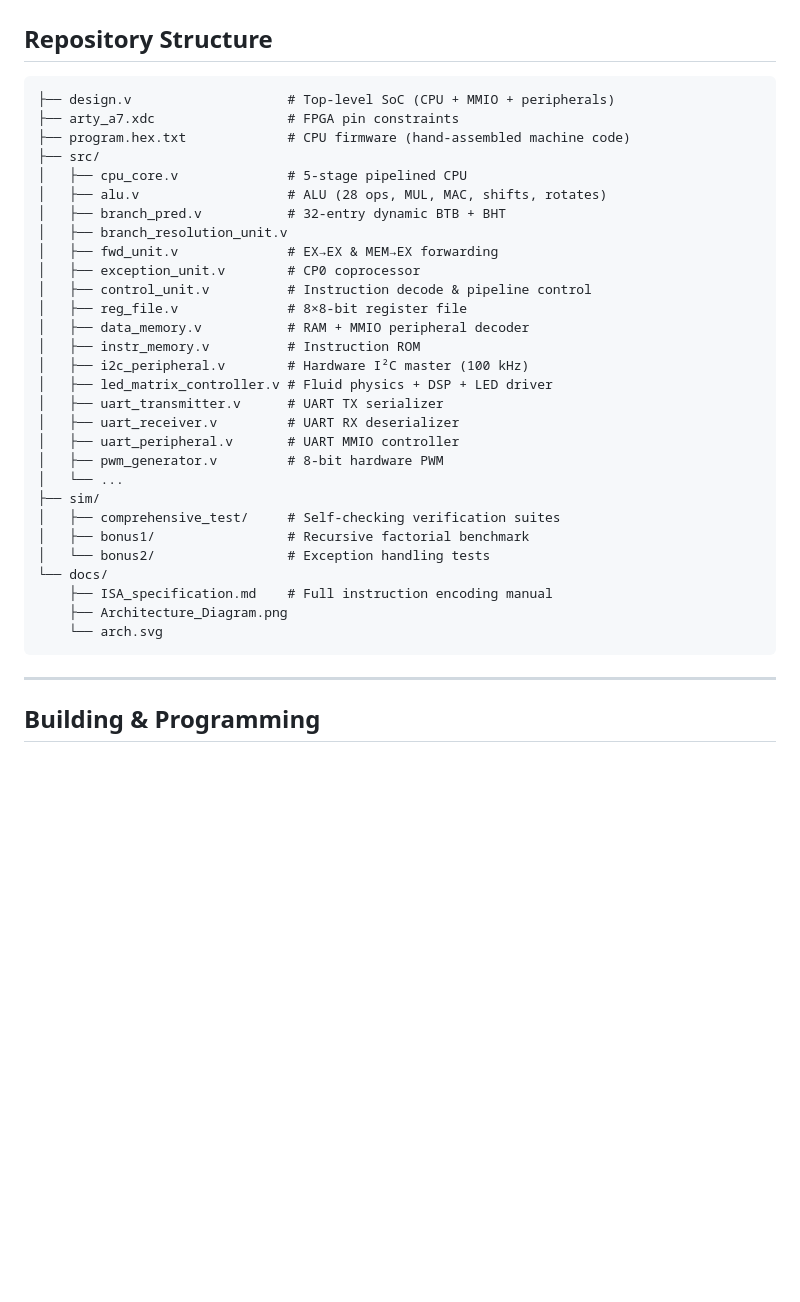
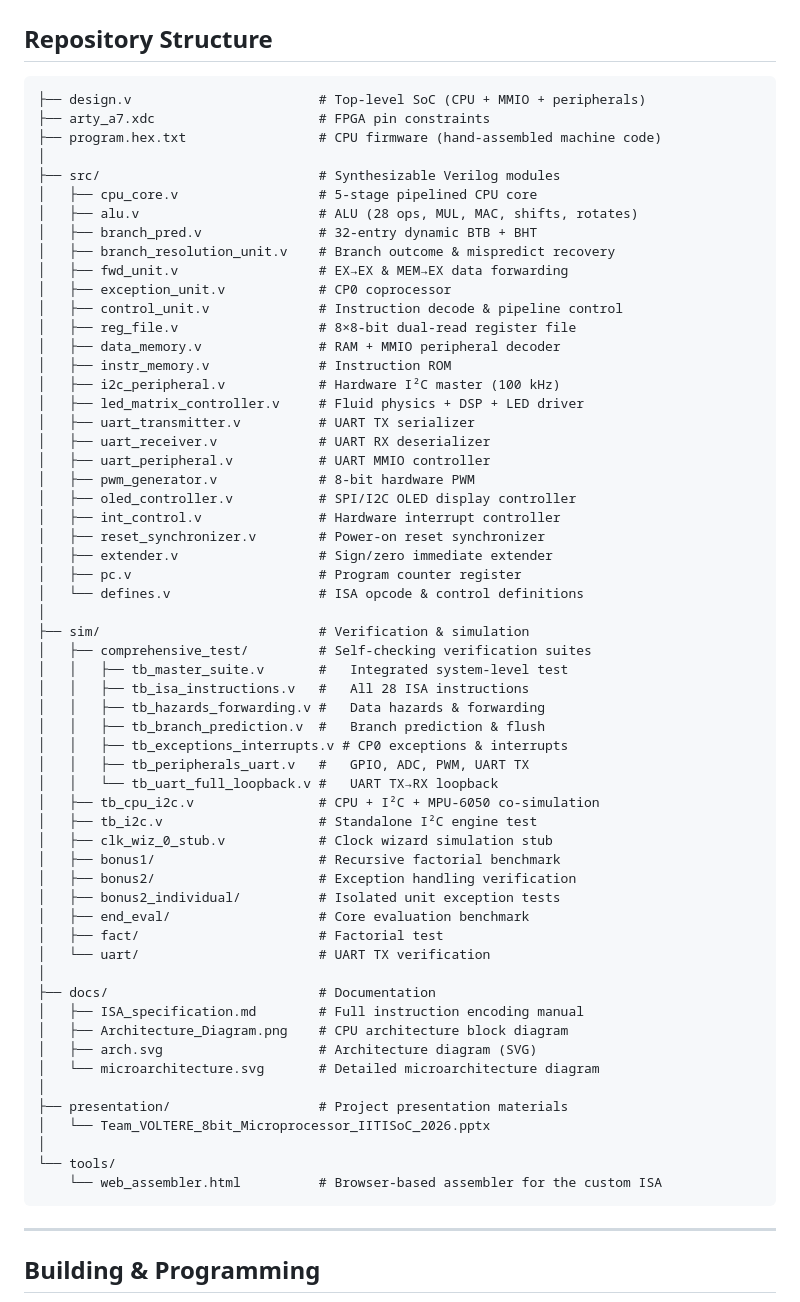
Before and after one commit to particlecluster/8-Bit-Pipelined-Microprocessor, a Markdown page: README.md, the part around the change. Drawn GitHub-style; blank space fills up the shorter version.

Commit message:
Fix repository structure to match actual contents

````diff
--- a/README.md
+++ b/README.md
@@ -189,35 +189,64 @@ iverilog -o sim_test design.v src/i2c_peripheral.v src/led_matrix_controller.v s
 ## Repository Structure
 
 ```
-├── design.v                    # Top-level SoC (CPU + MMIO + peripherals)
-├── arty_a7.xdc                 # FPGA pin constraints
-├── program.hex.txt             # CPU firmware (hand-assembled machine code)
-├── src/
-│   ├── cpu_core.v              # 5-stage pipelined CPU
-│   ├── alu.v                   # ALU (28 ops, MUL, MAC, shifts, rotates)
-│   ├── branch_pred.v           # 32-entry dynamic BTB + BHT
-│   ├── branch_resolution_unit.v
-│   ├── fwd_unit.v              # EX→EX & MEM→EX forwarding
-│   ├── exception_unit.v        # CP0 coprocessor
-│   ├── control_unit.v          # Instruction decode & pipeline control
-│   ├── reg_file.v              # 8×8-bit register file
-│   ├── data_memory.v           # RAM + MMIO peripheral decoder
-│   ├── instr_memory.v          # Instruction ROM
-│   ├── i2c_peripheral.v        # Hardware I²C master (100 kHz)
-│   ├── led_matrix_controller.v # Fluid physics + DSP + LED driver
-│   ├── uart_transmitter.v      # UART TX serializer
-│   ├── uart_receiver.v         # UART RX deserializer
-│   ├── uart_peripheral.v       # UART MMIO controller
-│   ├── pwm_generator.v         # 8-bit hardware PWM
-│   └── ...
-├── sim/
-│   ├── comprehensive_test/     # Self-checking verification suites
-│   ├── bonus1/                 # Recursive factorial benchmark
-│   └── bonus2/                 # Exception handling tests
-└── docs/
-    ├── ISA_specification.md    # Full instruction encoding manual
-    ├── Architecture_Diagram.png
-    └── arch.svg
+├── design.v                        # Top-level SoC (CPU + MMIO + peripherals)
+├── arty_a7.xdc                     # FPGA pin constraints
+├── program.hex.txt                 # CPU firmware (hand-assembled machine code)
+│
+├── src/                            # Synthesizable Verilog modules
+│   ├── cpu_core.v                  # 5-stage pipelined CPU core
+│   ├── alu.v                       # ALU (28 ops, MUL, MAC, shifts, rotates)
+│   ├── branch_pred.v               # 32-entry dynamic BTB + BHT
+│   ├── branch_resolution_unit.v    # Branch outcome & mispredict recovery
+│   ├── fwd_unit.v                  # EX→EX & MEM→EX data forwarding
+│   ├── exception_unit.v            # CP0 coprocessor
+│   ├── control_unit.v              # Instruction decode & pipeline control
+│   ├── reg_file.v                  # 8×8-bit dual-read register file
+│   ├── data_memory.v               # RAM + MMIO peripheral decoder
+│   ├── instr_memory.v              # Instruction ROM
+│   ├── i2c_peripheral.v            # Hardware I²C master (100 kHz)
+│   ├── led_matrix_controller.v     # Fluid physics + DSP + LED driver
+│   ├── uart_transmitter.v          # UART TX serializer
+│   ├── uart_receiver.v             # UART RX deserializer
+│   ├── uart_peripheral.v           # UART MMIO controller
+│   ├── pwm_generator.v             # 8-bit hardware PWM
+│   ├── oled_controller.v           # SPI/I2C OLED display controller
+│   ├── int_control.v               # Hardware interrupt controller
+│   ├── reset_synchronizer.v        # Power-on reset synchronizer
+│   ├── extender.v                  # Sign/zero immediate extender
+│   ├── pc.v                        # Program counter register
+│   └── defines.v                   # ISA opcode & control definitions
+│
+├── sim/                            # Verification & simulation
+│   ├── comprehensive_test/         # Self-checking verification suites
+│   │   ├── tb_master_suite.v       #   Integrated system-level test
+│   │   ├── tb_isa_instructions.v   #   All 28 ISA instructions
+│   │   ├── tb_hazards_forwarding.v #   Data hazards & forwarding
+│   │   ├── tb_branch_prediction.v  #   Branch prediction & flush
+│   │   ├── tb_exceptions_interrupts.v # CP0 exceptions & interrupts
+│   │   ├── tb_peripherals_uart.v   #   GPIO, ADC, PWM, UART TX
+│   │   └── tb_uart_full_loopback.v #   UART TX→RX loopback
+│   ├── tb_cpu_i2c.v                # CPU + I²C + MPU-6050 co-simulation
+│   ├── tb_i2c.v                    # Standalone I²C engine test
+│   ├── clk_wiz_0_stub.v            # Clock wizard simulation stub
+│   ├── bonus1/                     # Recursive factorial benchmark
+│   ├── bonus2/                     # Exception handling verification
+│   ├── bonus2_individual/          # Isolated unit exception tests
+│   ├── end_eval/                   # Core evaluation benchmark
+│   ├── fact/                       # Factorial test
+│   └── uart/                       # UART TX verification
+│
+├── docs/                           # Documentation
+│   ├── ISA_specification.md        # Full instruction encoding manual
+│   ├── Architecture_Diagram.png    # CPU architecture block diagram
+│   ├── arch.svg                    # Architecture diagram (SVG)
+│   └── microarchitecture.svg       # Detailed microarchitecture diagram
+│
+├── presentation/                   # Project presentation materials
+│   └── Team_VOLTERE_8bit_Microprocessor_IITISoC_2026.pptx
+│
+└── tools/
+    └── web_assembler.html          # Browser-based assembler for the custom ISA
 ```
 
 ---
````
